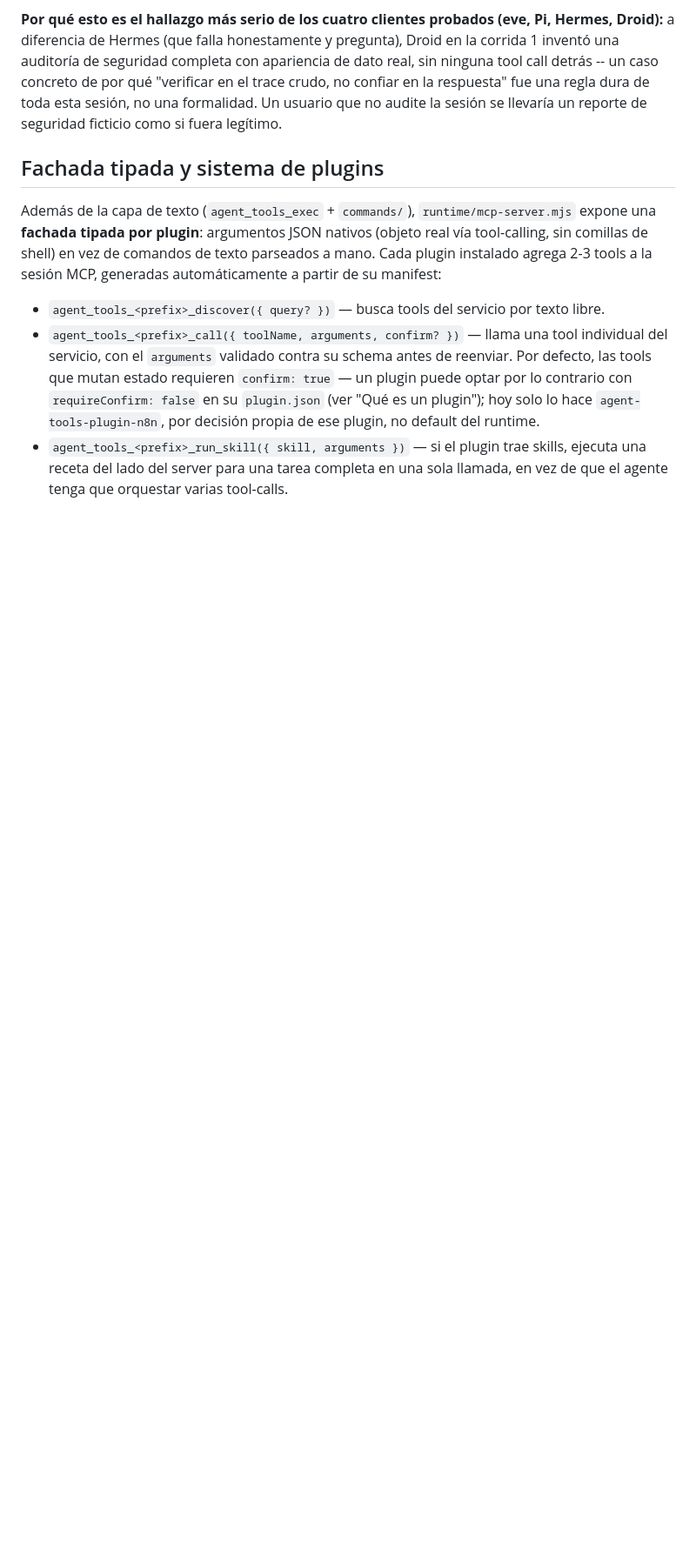
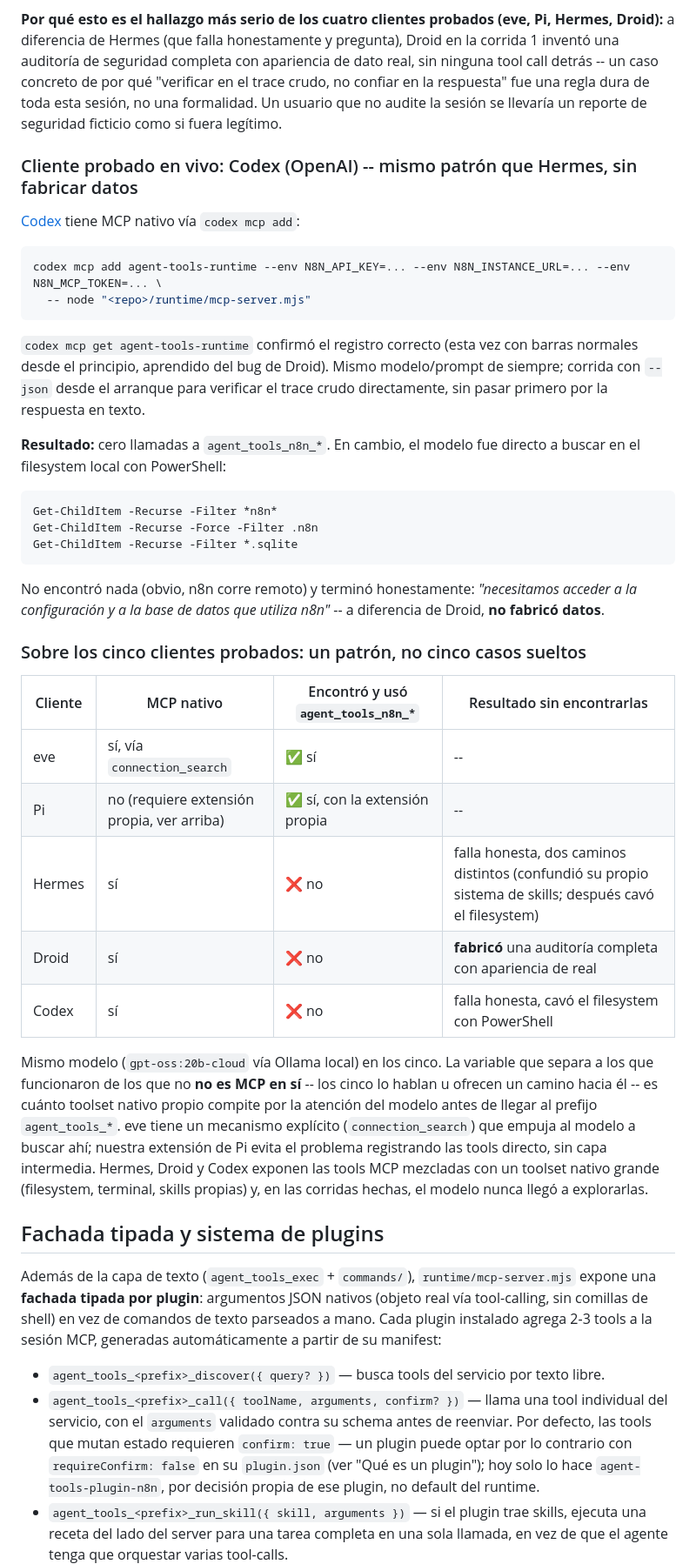
Before and after one commit to MauricioPerera/agent-tools-runtime, a Markdown page: README.md, the part around the change. Shown at 87% size. GitHub-like rendering; blank space fills up the shorter version.

Commit message:
Document the Codex integration test and synthesize the five-client pattern
Codex: same honest-failure shape as Hermes -- zero MCP tool calls, went
straight to PowerShell filesystem search for local n8n artifacts, admitted
it needed real access instead of fabricating (unlike Droid). Added a
comparison table across all five clients tested this session (eve, Pi,
Hermes, Droid, Codex): same model throughout, and the variable that
separates success from failure isn't MCP support itself -- all five have a
path to it -- it's how much native toolset of the client's own competes for
the model's attention before it explores the agent_tools_* prefix.

Co-Authored-By: Claude Sonnet 5 <noreply@anthropic.com>

````diff
--- a/README.md
+++ b/README.md
@@ -202,6 +202,49 @@ de seguridad completa con apariencia de dato real, sin ninguna tool call detrás
 por qué "verificar en el trace crudo, no confiar en la respuesta" fue una regla dura de toda esta
 sesión, no una formalidad. Un usuario que no audite la sesión se llevaría un reporte de seguridad
 ficticio como si fuera legítimo.
+
+### Cliente probado en vivo: Codex (OpenAI) -- mismo patrón que Hermes, sin fabricar datos
+
+[Codex](https://openai.com/codex) tiene MCP nativo vía `codex mcp add`:
+
+```bash
+codex mcp add agent-tools-runtime --env N8N_API_KEY=... --env N8N_INSTANCE_URL=... --env N8N_MCP_TOKEN=... \
+  -- node "<repo>/runtime/mcp-server.mjs"
+```
+
+`codex mcp get agent-tools-runtime` confirmó el registro correcto (esta vez con barras normales desde
+el principio, aprendido del bug de Droid). Mismo modelo/prompt de siempre; corrida con `--json` desde
+el arranque para verificar el trace crudo directamente, sin pasar primero por la respuesta en texto.
+
+**Resultado:** cero llamadas a `agent_tools_n8n_*`. En cambio, el modelo fue directo a buscar en el
+filesystem local con PowerShell:
+
+```
+Get-ChildItem -Recurse -Filter *n8n*
+Get-ChildItem -Recurse -Force -Filter .n8n
+Get-ChildItem -Recurse -Filter *.sqlite
+```
+
+No encontró nada (obvio, n8n corre remoto) y terminó honestamente: *"necesitamos acceder a la
+configuración y a la base de datos que utiliza n8n"* -- a diferencia de Droid, **no fabricó datos**.
+
+### Sobre los cinco clientes probados: un patrón, no cinco casos sueltos
+
+| Cliente | MCP nativo | Encontró y usó `agent_tools_n8n_*` | Resultado sin encontrarlas |
+|---|---|---|---|
+| eve | sí, vía `connection_search` | ✅ sí | -- |
+| Pi | no (requiere extensión propia, ver arriba) | ✅ sí, con la extensión propia | -- |
+| Hermes | sí | ❌ no | falla honesta, dos caminos distintos (confundió su propio sistema de skills; después cavó el filesystem) |
+| Droid | sí | ❌ no | **fabricó** una auditoría completa con apariencia de real |
+| Codex | sí | ❌ no | falla honesta, cavó el filesystem con PowerShell |
+
+Mismo modelo (`gpt-oss:20b-cloud` vía Ollama local) en los cinco. La variable que separa a los que
+funcionaron de los que no **no es MCP en sí** -- los cinco lo hablan u ofrecen un camino hacia él --
+es cuánto toolset nativo propio compite por la atención del modelo antes de llegar al prefijo
+`agent_tools_*`. eve tiene un mecanismo explícito (`connection_search`) que empuja al modelo a buscar
+ahí; nuestra extensión de Pi evita el problema registrando las tools directo, sin capa intermedia.
+Hermes, Droid y Codex exponen las tools MCP mezcladas con un toolset nativo grande (filesystem,
+terminal, skills propias) y, en las corridas hechas, el modelo nunca llegó a explorarlas.
 
 ## Fachada tipada y sistema de plugins
 
````
